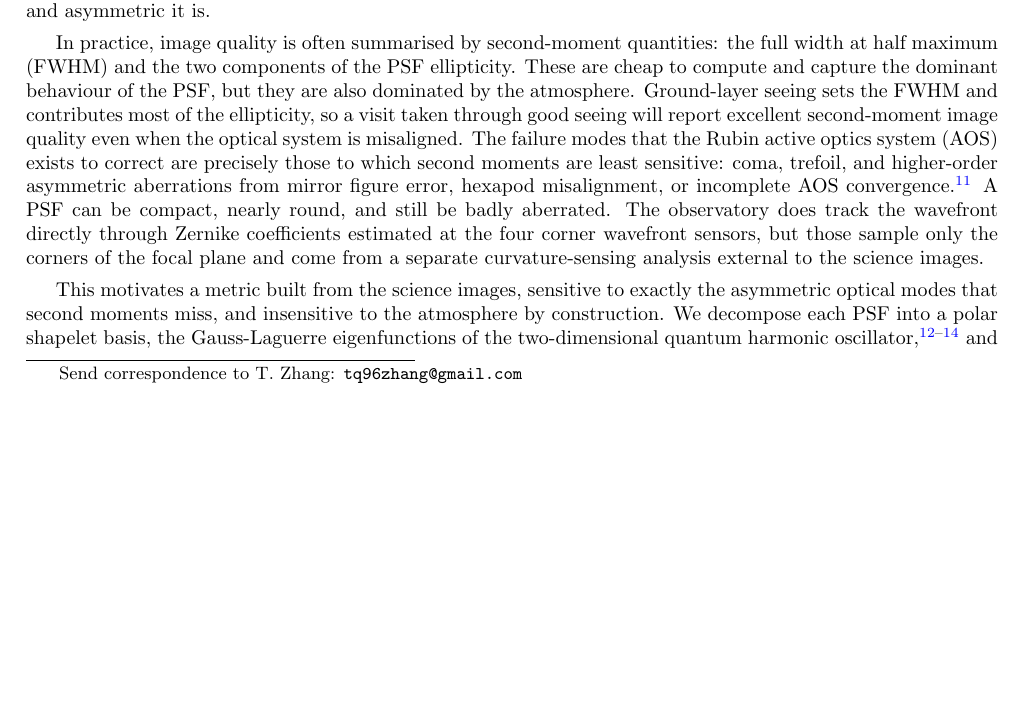
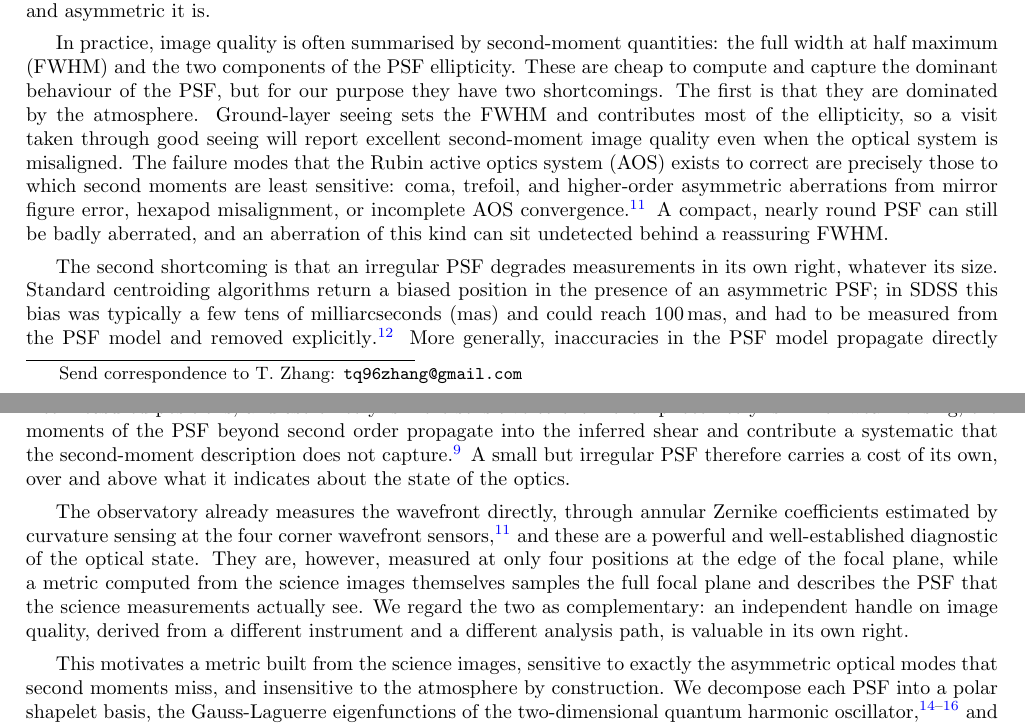
Before and after one commit to ztq1996/shapelet_score_paper, a LaTeX paper (main.tex): part of page 1 of 19 before the commit and two parts of pages 1 and 2 of 19 after it, the two joined at a grey line, cut so that both start at the same text, the shorter picture padded with empty space. Compiled offline with pdfLaTeX.

Commit message:
Introduction: state the two shortcomings of second-moment image quality
Split the second-moment discussion into two named shortcomings. The first
is the existing point that FWHM and ellipticity are atmosphere-dominated
and can hide optical aberration. The second is new: an irregular PSF
degrades measurements in its own right, biasing centroids for astrometry
and leaking into inferred shear through the PSF moments beyond second
order.

Reframed the corner wavefront sensors as a complementary strength rather
than a deficiency: they are a well-established diagnostic, but sample four
field positions at the focal-plane edge, whereas a score computed from the
science images covers the full focal plane.

Two references added, both verified against the source text: Pier2003
(SDSS astrometry; an asymmetric PSF biases the centroid by a few tens of
mas, up to 100 mas, and the bias was corrected explicitly) and
AndersonKing2000 (PSF model errors bias measured positions, and astrometry
is more sensitive to them than photometry).

Co-Authored-By: Claude Opus 5 <noreply@anthropic.com>
Claude-Session: https://claude.ai/code/session_01SeAPo7mkWskVQaey81CExv

```diff
--- a/main.tex
+++ b/main.tex
@@ -86,19 +86,38 @@ a prerequisite for the survey's precision-cosmology goals. That monitoring has t
 only how large and how elliptical the delivered PSF is, but also how irregular and
 asymmetric it is.
 
-In practice, image quality is often summarised by second-moment quantities: the
-full width at half maximum (FWHM) and the two components of the PSF ellipticity. These are
-cheap to compute and capture the dominant behaviour of the PSF, but they are also dominated
-by the atmosphere. Ground-layer seeing sets the FWHM and contributes most of the
-ellipticity, so a visit taken through good seeing will report excellent second-moment image
-quality even when the optical system is misaligned. The failure modes that the Rubin active
-optics system (AOS) exists to correct are precisely those to which second moments are least
-sensitive: coma, trefoil, and higher-order asymmetric aberrations from mirror figure error,
-hexapod misalignment, or incomplete AOS convergence \cite{Xin2015}. A PSF can be compact,
-nearly round, and still be badly aberrated. The observatory does track the wavefront
-directly through Zernike coefficients estimated at the four corner wavefront sensors, but
-those sample only the corners of the focal plane and come from a separate curvature-sensing
-analysis external to the science images.
+In practice, image quality is often summarised by second-moment quantities: the full width
+at half maximum (FWHM) and the two components of the PSF ellipticity. These are cheap to
+compute and capture the dominant behaviour of the PSF, but for our purpose they have two
+shortcomings. The first is that they are dominated by the atmosphere. Ground-layer seeing
+sets the FWHM and contributes most of the ellipticity, so a visit taken through good
+seeing will report excellent second-moment image quality even when the optical system is
+misaligned. The failure modes that the Rubin active optics system (AOS) exists to correct
+are precisely those to which second moments are least sensitive: coma, trefoil, and
+higher-order asymmetric aberrations from mirror figure error, hexapod misalignment, or
+incomplete AOS convergence \cite{Xin2015}. A compact, nearly round PSF can still be badly
+aberrated, and an aberration of this kind can sit undetected behind a reassuring FWHM.
+
+The second shortcoming is that an irregular PSF degrades measurements in its own right,
+whatever its size. Standard centroiding algorithms return a biased position in the
+presence of an asymmetric PSF; in SDSS this bias was typically a few tens of
+milliarcseconds (mas) and could reach $100$\,mas, and had to be measured from the PSF
+model and removed explicitly \cite{Pier2003}. More generally, inaccuracies in the PSF
+model propagate directly into measured positions, and astrometry is more sensitive to them
+than photometry is \cite{AndersonKing2000}. For weak lensing, the moments of the PSF
+beyond second order propagate into the inferred shear and contribute a systematic that the
+second-moment description does not capture \cite{Zhang2023}. A small but irregular PSF
+therefore carries a cost of its own, over and above what it indicates about the state of
+the optics.
+
+The observatory already measures the wavefront directly, through annular Zernike
+coefficients estimated by curvature sensing at the four corner wavefront sensors
+\cite{Xin2015}, and these are a powerful and well-established diagnostic of the optical
+state. They are, however, measured at only four positions at the edge of the focal plane,
+while a metric computed from the science images themselves samples the full focal plane
+and describes the PSF that the science measurements actually see. We regard the two as
+complementary: an independent handle on image quality, derived from a different instrument
+and a different analysis path, is valuable in its own right.
 
 This motivates a metric built from the science images, sensitive to exactly the asymmetric
 optical modes that second moments miss, and insensitive to the atmosphere by construction.
```
Also changed, not shown: main.bib (+34 -0 lines).
